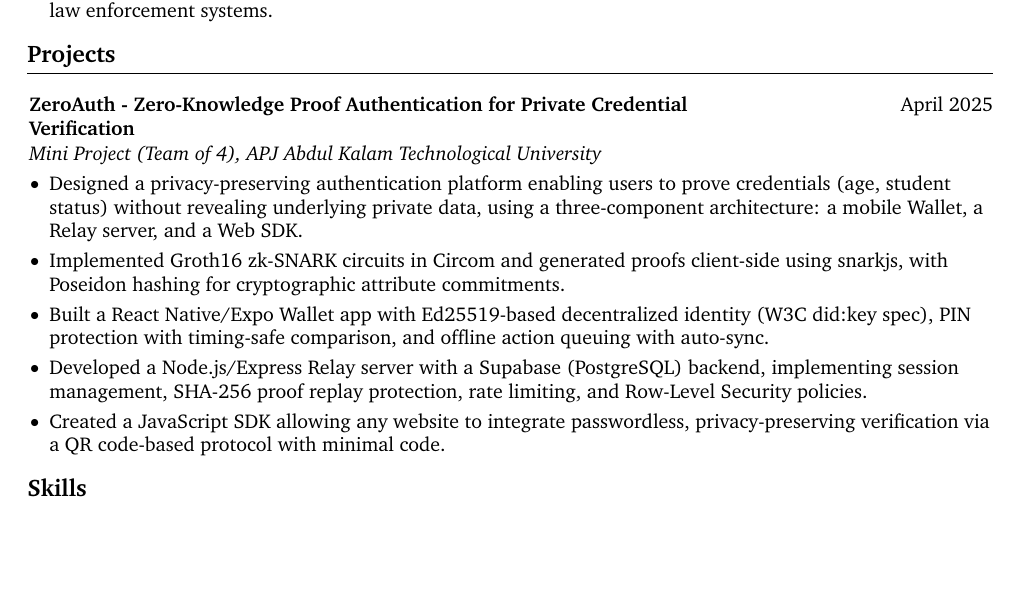
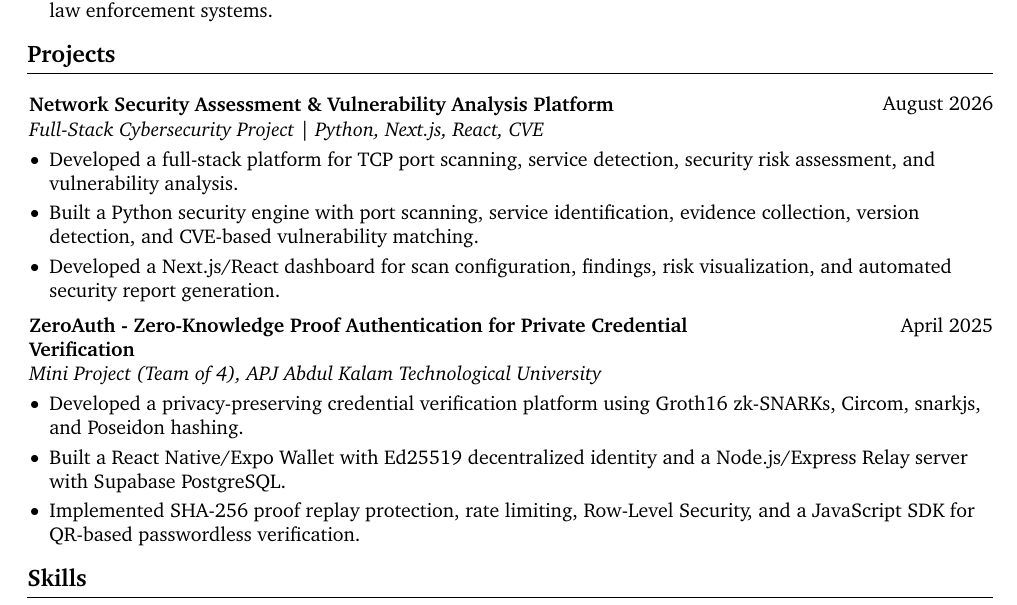
Before and after one commit to AMALKRISHNA8/Resume, a LaTeX CV (resume-cy.tex): part of the page, cut so that both start at the same text, the shorter picture padded with empty space. Compiled offline with pdfLaTeX.

Commit message:
Update resume with network security project

```diff
--- a/resume-cy.tex
+++ b/resume-cy.tex
@@ -32,12 +32,12 @@
 \usepackage{bookmark} % for bookmarks
 \usepackage{lastpage} % for getting the total number of pages
 \usepackage{changepage} % for one column entries (adjustwidth environment)
-\usepackage{paracol} % for two and three column entries
+\usepackage{paracol} % for one and two column entries
 \usepackage{ifthen} % for conditional statements
 \usepackage{needspace} % for avoiding page brake right after the section title
-\usepackage{iftex} % check if engine is pdflatex, xetex or luatex
+\usepackage{iftex} % check if engine is pdflatex or luatex
 
-% Ensure that generate pdf is machine readable/ATS parsable:
+% Ensure that generate pdf is machine readable (ATS parsable):
 \ifPDFTeX
     \input{glyphtounicode}
     \pdfgentounicode=1
@@ -50,7 +50,7 @@
 
 % Some settings:
 \raggedright
-\AtBeginEnvironment{adjustwidth}{\partopsep0pt} % remove space before adjustwidth environment
+\AtBeginEnvironment{adjustwidth}{\partopsep0pt} % remove space before header and footer
 \pagestyle{empty} % no header or footer
 \setcounter{secnumdepth}{0} % no section numbering
 \setlength{\parindent}{0pt} % no indentation
@@ -134,7 +134,7 @@
     \setlength{\topsep}{0pt}\par\kern\topsep\centering\linespread{1.5}
 }{
     \par\kern\topsep
-} % new environment for the header
+} % new environment for header
 
 \newcommand{\placelastupdatedtext}{% \placetextbox{<horizontal pos>}{<vertical pos>}{<stuff>}
   \AddToShipoutPictureFG*{% Add <stuff> to current page foreground
@@ -219,6 +220,27 @@
         \vspace{0.2 cm}
 
             \begin{twocolentry}{
+            August 2026
+        }
+            \textbf{Network Security Assessment \& Vulnerability Analysis Platform}\end{twocolentry}
+
+        \vspace{0.01 cm}
+
+        \begin{onecolentry}
+            \textit{Full-Stack Cybersecurity Project | Python, Next.js, React, CVE}
+        \end{onecolentry}
+
+        \vspace{0.01 cm}
+
+            \begin{highlights}
+                \item Developed a full-stack platform for TCP port scanning, service detection, security risk assessment, and vulnerability analysis.
+                \item Built a Python security engine with port scanning, service identification, evidence collection, version detection, and CVE-based vulnerability matching.
+                \item Developed a Next.js/React dashboard for scan configuration, findings, risk visualization, and automated security report generation.
+            \end{highlights}
+
+        \vspace{0.10 cm}
+
+            \begin{twocolentry}{
             April 2025
         }
             \textbf{ZeroAuth - Zero-Knowledge Proof Authentication for Private Credential Verification}\end{twocolentry}
@@ -232,11 +254,9 @@
         \vspace{0.01 cm}
 
             \begin{highlights}
-                \item Designed a privacy-preserving authentication platform enabling users to prove credentials (age, student status) without revealing underlying private data, using a three-component architecture: a mobile Wallet, a Relay server, and a Web SDK.
-                \item Implemented Groth16 zk-SNARK circuits in Circom and generated proofs client-side using snarkjs, with Poseidon hashing for cryptographic attribute commitments.
-                \item Built a React Native/Expo Wallet app with Ed25519-based decentralized identity (W3C did:key spec), PIN protection with timing-safe comparison, and offline action queuing with auto-sync.
-                \item Developed a Node.js/Express Relay server with a Supabase (PostgreSQL) backend, implementing session management, SHA-256 proof replay protection, rate limiting, and Row-Level Security policies.
-                \item Created a JavaScript SDK allowing any website to integrate passwordless, privacy-preserving verification via a QR code-based protocol with minimal code.
+                \item Developed a privacy-preserving credential verification platform using Groth16 zk-SNARKs, Circom, snarkjs, and Poseidon hashing.
+                \item Built a React Native/Expo Wallet with Ed25519 decentralized identity and a Node.js/Express Relay server with Supabase PostgreSQL.
+                \item Implemented SHA-256 proof replay protection, rate limiting, Row-Level Security, and a JavaScript SDK for QR-based passwordless verification.
             \end{highlights}
 
     \section{Skills}
```
Also changed, not shown: resume-cy.tex (3 more changed lines).
